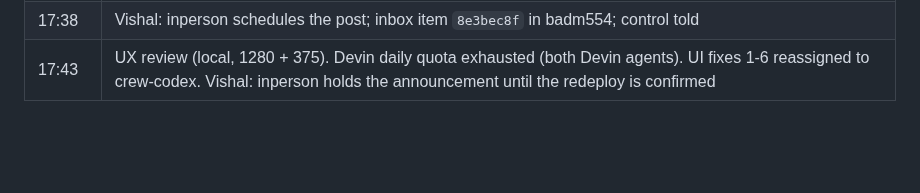
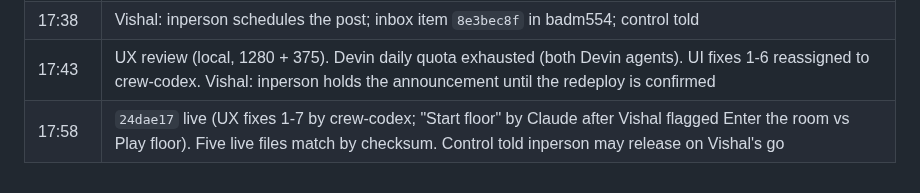
Before and after one commit to Business-Analytics-at-Gies/badm554-taxi-crawler, a Markdown page: docs/crew-runbook.md, the part around the change. Drawn GitHub-style; blank space fills up the shorter version.

Commit message:
[Claude badm554-taxi-crawler] run log: 646ee4d live
Co-Authored-By: Claude Opus 5.5 <noreply@anthropic.com>
Claude-Session: https://claude.ai/code/session_01VYWCw2isjzNJfhwJJusqtV
Agent: badm554-taxi-crawler

```diff
--- a/docs/crew-runbook.md
+++ b/docs/crew-runbook.md
@@ -101,3 +101,4 @@ the stub. Model: frontier (Devin default, Claude Opus 5.5).
 | 17:35 | floors.md floor 2 wrong (d) replaced (found by crew-devin's test) |
 | 17:38 | Vishal: inperson schedules the post; inbox item `8e3bec8f` in badm554; control told |
 | 17:43 | UX review (local, 1280 + 375). Devin daily quota exhausted (both Devin agents). UI fixes 1-6 reassigned to crew-codex. Vishal: inperson holds the announcement until the redeploy is confirmed |
+| 17:58 | `24dae17` live (UX fixes 1-7 by crew-codex; "Start floor" by Claude after Vishal flagged Enter the room vs Play floor). Five live files match by checksum. Control told inperson may release on Vishal's go |
```
